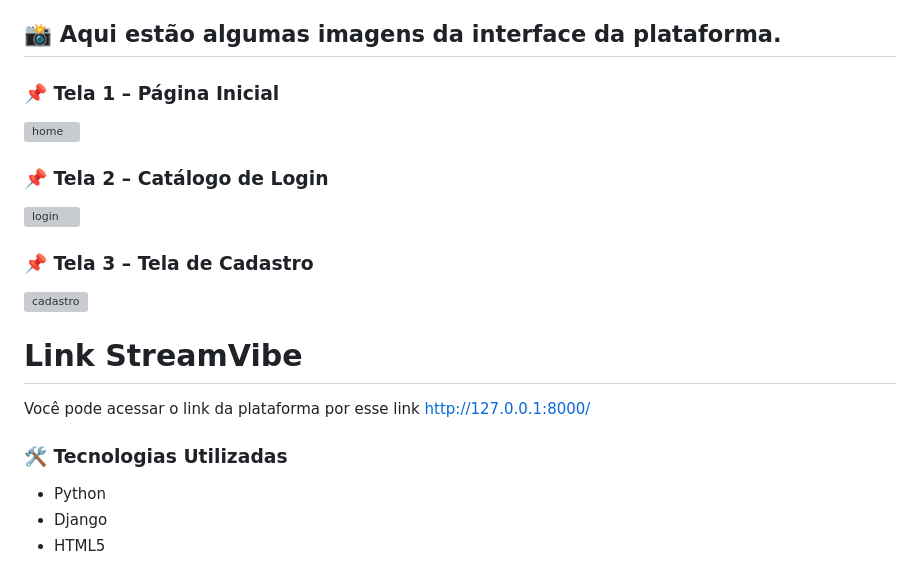
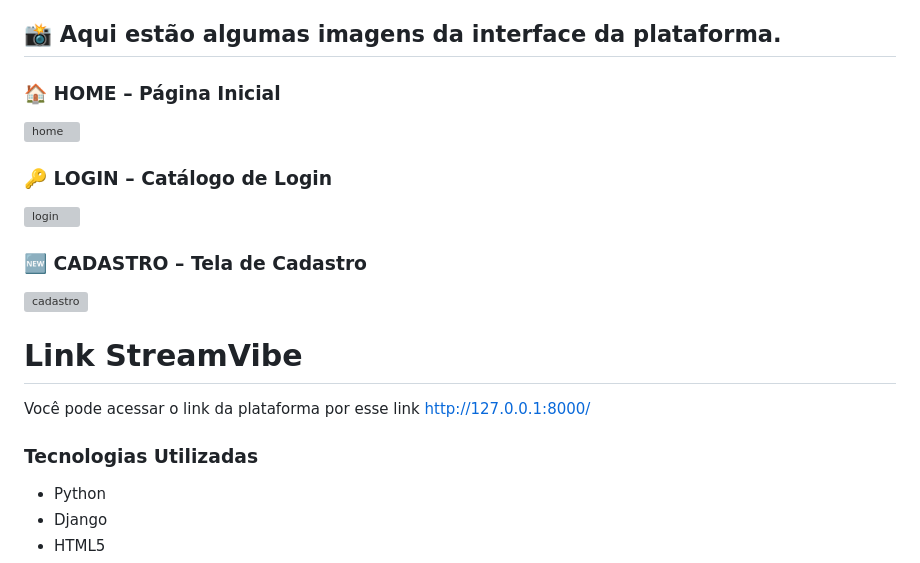
Before and after one commit to Pansani-Lc/_transferinho, a Markdown page: README.md, the part around the change. Rendered like a GitHub page; grey boxes are pictures that could not be loaded.

```diff
--- a/README.md
+++ b/README.md
@@ -27,19 +27,19 @@ Este projeto é uma interface web para cadastro, visualização e organização
 
 
 ## 📸 Aqui estão algumas imagens da interface da plataforma.
-<h3>📌 Tela 1 – Página Inicial</h3>
+<h3>🏠 HOME – Página Inicial</h3>
 
 ![home](https://github.com/user-attachments/assets/aba2782b-e09c-40dd-b827-85951fceb69d)
 
 
 
 
-<h3>📌 Tela 2 – Catálogo de Login</h3>
+<h3> 🔑 LOGIN – Catálogo de Login</h3>
 
 ![login](https://github.com/user-attachments/assets/3d61ae4b-0b65-4d59-8ddb-9347b258a84f)
 
 
-<h3>📌 Tela 3 – Tela de Cadastro</h3>
+<h3> 🆕 CADASTRO – Tela de Cadastro</h3>
 
 ![cadastro](https://github.com/user-attachments/assets/55260ea9-49d5-46ff-911e-5494b784bbe9)
 
@@ -48,7 +48,7 @@ Você pode acessar o link da plataforma por esse link
  <http://127.0.0.1:8000/>
 
 
-### 🛠️ Tecnologias Utilizadas
+###  Tecnologias Utilizadas
 - Python
 - Django
 - HTML5
```
